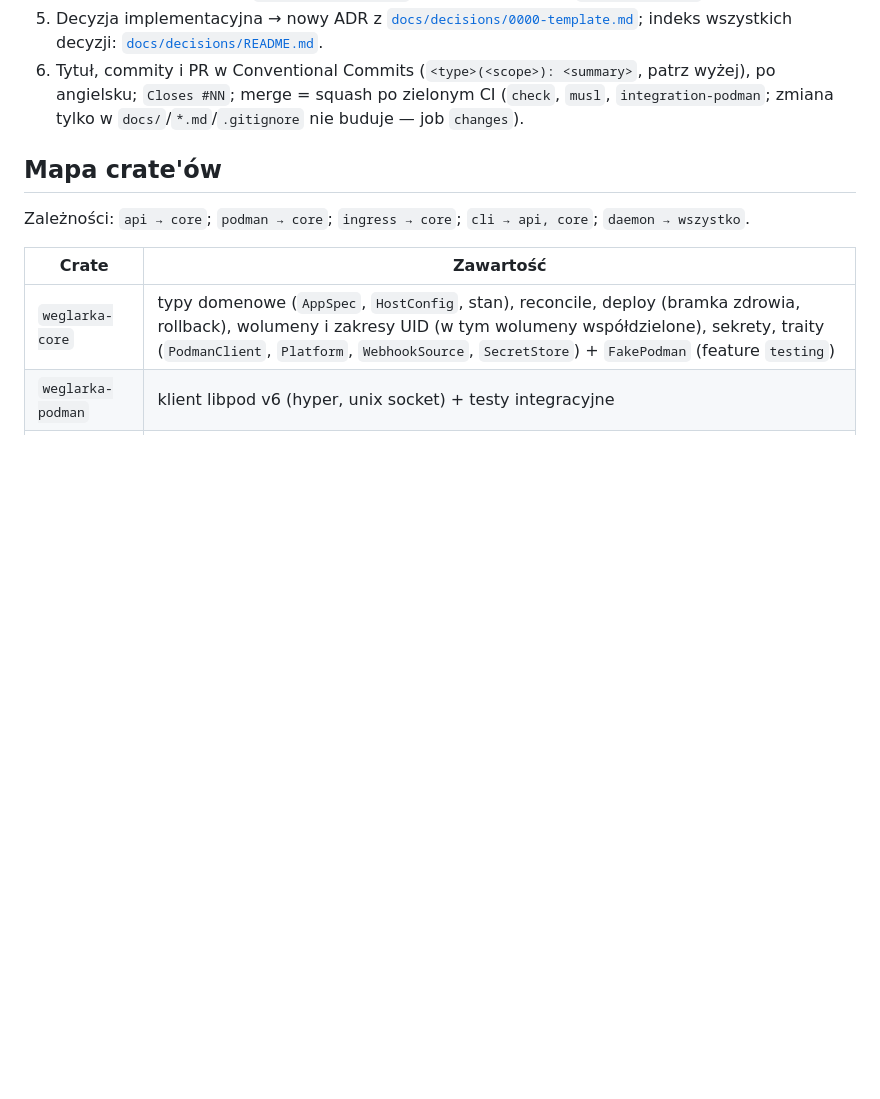
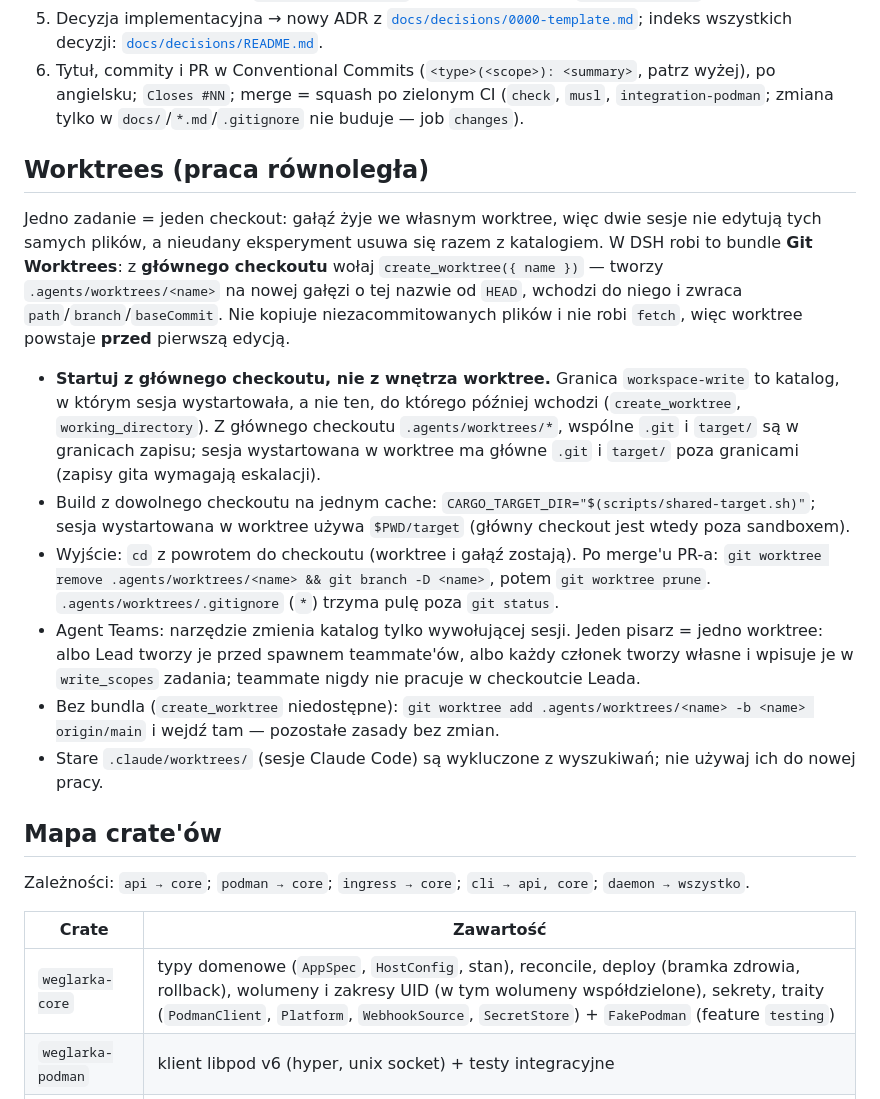
Before and after one commit to jpalczewski/weglarka, a Markdown page: CLAUDE.md, the part around the change. GitHub-like rendering; blank space fills up the shorter version.

Commit message:
docs: document the worktree workflow for agents
One checkout per task. Records the DSH Git Worktrees bundle (create_worktree from the main checkout, .agents/worktrees/<name>), why the sandbox's workspace-write boundary is the session's start directory, the shared cargo target, cleanup after merge, and the one-writer-per-worktree rule for Agent Teams.

```diff
--- a/CLAUDE.md
+++ b/CLAUDE.md
@@ -60,6 +60,30 @@ Priorytety przy każdej decyzji: **bezpieczeństwo → elegancki, rozszerzalny k
 6. Tytuł, commity i PR w Conventional Commits (`<type>(<scope>): <summary>`, patrz wyżej), po angielsku;
    `Closes #NN`; merge = squash po zielonym CI (`check`, `musl`, `integration-podman`; zmiana tylko w
    `docs/`/`*.md`/`.gitignore` nie buduje — job `changes`).
+
+## Worktrees (praca równoległa)
+
+Jedno zadanie = jeden checkout: gałąź żyje we własnym worktree, więc dwie sesje nie edytują tych samych plików,
+a nieudany eksperyment usuwa się razem z katalogiem. W DSH robi to bundle **Git Worktrees**: z **głównego
+checkoutu** wołaj `create_worktree({ name })` — tworzy `.agents/worktrees/<name>` na nowej gałęzi o tej nazwie
+od `HEAD`, wchodzi do niego i zwraca `path`/`branch`/`baseCommit`. Nie kopiuje niezacommitowanych plików i nie
+robi `fetch`, więc worktree powstaje **przed** pierwszą edycją.
+
+- **Startuj z głównego checkoutu, nie z wnętrza worktree.** Granica `workspace-write` to katalog, w którym sesja
+  wystartowała, a nie ten, do którego później wchodzi (`create_worktree`, `working_directory`). Z głównego
+  checkoutu `.agents/worktrees/*`, wspólne `.git` i `target/` są w granicach zapisu; sesja wystartowana
+  w worktree ma główne `.git` i `target/` poza granicami (zapisy gita wymagają eskalacji).
+- Build z dowolnego checkoutu na jednym cache: `CARGO_TARGET_DIR="$(scripts/shared-target.sh)"`; sesja
+  wystartowana w worktree używa `$PWD/target` (główny checkout jest wtedy poza sandboxem).
+- Wyjście: `cd` z powrotem do checkoutu (worktree i gałąź zostają). Po merge'u PR-a:
+  `git worktree remove .agents/worktrees/<name> && git branch -D <name>`, potem `git worktree prune`.
+  `.agents/worktrees/.gitignore` (`*`) trzyma pulę poza `git status`.
+- Agent Teams: narzędzie zmienia katalog tylko wywołującej sesji. Jeden pisarz = jedno worktree: albo Lead
+  tworzy je przed spawnem teammate'ów, albo każdy członek tworzy własne i wpisuje je w `write_scopes` zadania;
+  teammate nigdy nie pracuje w checkoutcie Leada.
+- Bez bundla (`create_worktree` niedostępne): `git worktree add .agents/worktrees/<name> -b <name> origin/main`
+  i wejdź tam — pozostałe zasady bez zmian.
+- Stare `.claude/worktrees/` (sesje Claude Code) są wykluczone z wyszukiwań; nie używaj ich do nowej pracy.
 
 ## Mapa crate'ów
 
```
